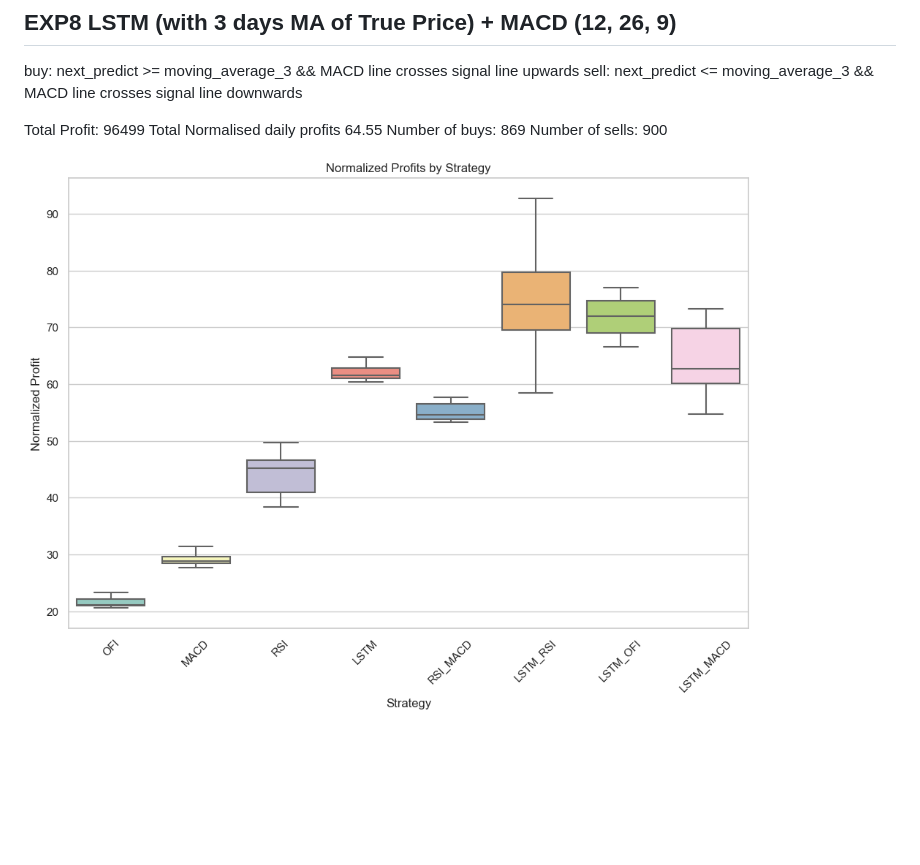
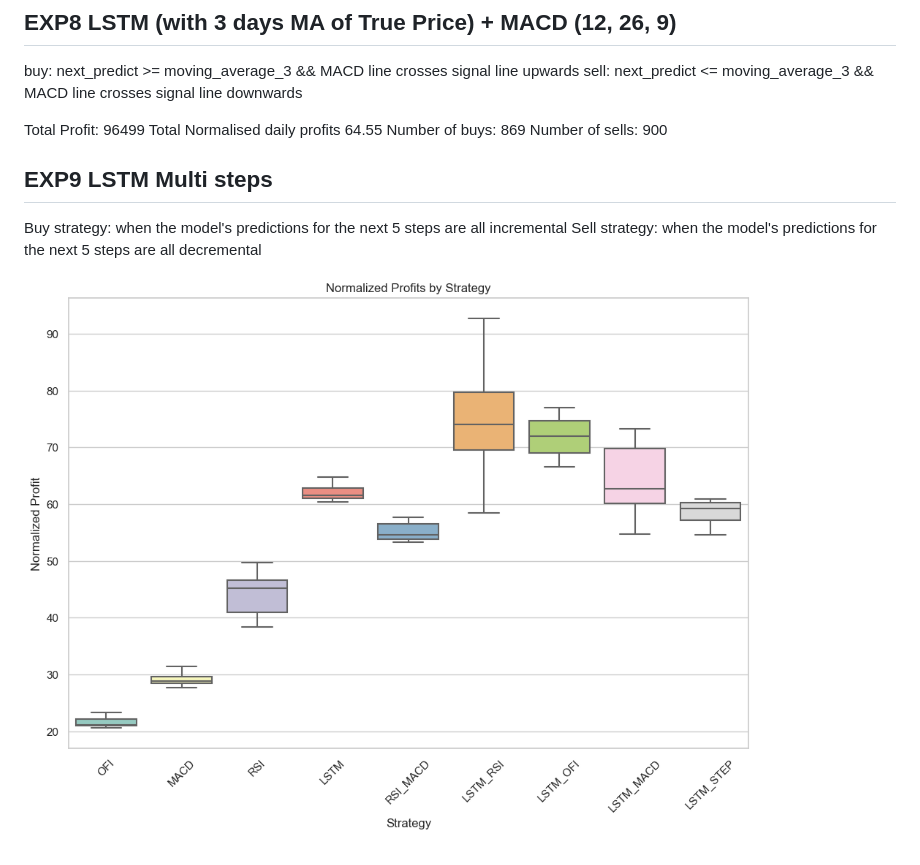
Before and after one commit to UoB-DSMP-2023-24/dsmp-2024-group23, a Markdown page: Final/Latex/Strategy_explain.md, the part around the change. Rendered like a GitHub page; pictures changed too: Final/figures/simulation_boxplot.png; blank space fills up the shorter version.

Commit message:
final box plot explanations

```diff
--- a/Final/Latex/Strategy_explain.md
+++ b/Final/Latex/Strategy_explain.md
@@ -236,4 +236,8 @@ Total Normalised daily profits 64.55
 Number of buys:  869
 Number of sells:  900
 
+## EXP9 LSTM Multi steps
+Buy strategy: when the model's predictions for the next 5 steps are all incremental
+Sell strategy: when the model's predictions for the next 5 steps are all decremental
+
 ![simulation_boxplot.png](..%2Ffigures%2Fsimulation_boxplot.png)
```
